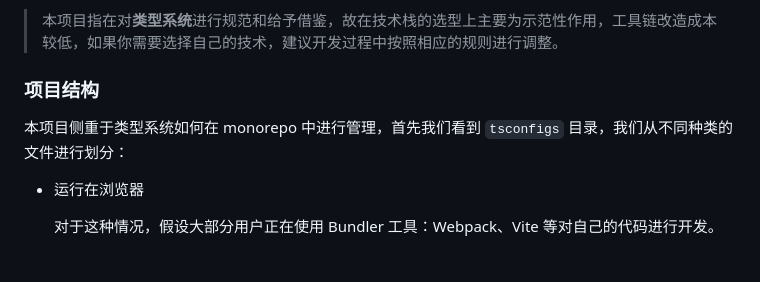
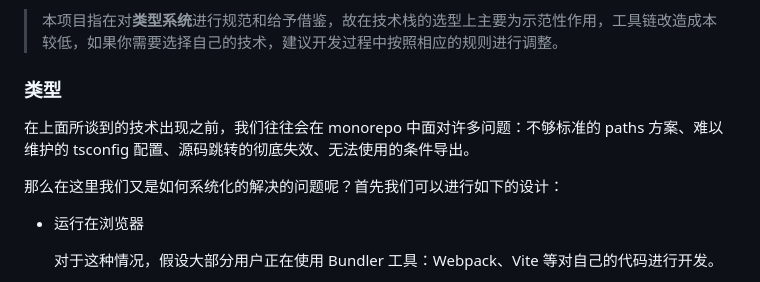
Before and after one commit to NWYLZW/ts-web-monorepo-template, a Markdown page: .about/DESIGN.md, the part around the change. Drawn GitHub-style.

Commit message:
chore: update design

```diff
--- a/.about/DESIGN.md
+++ b/.about/DESIGN.md
@@ -25,9 +25,11 @@
 
 > 本项目指在对**类型系统**进行规范和给予借鉴，故在技术栈的选型上主要为示范性作用，工具链改造成本较低，如果你需要选择自己的技术，建议开发过程中按照相应的规则进行调整。
 
-### 项目结构
+### 类型
 
-本项目侧重于类型系统如何在 monorepo 中进行管理，首先我们看到 `tsconfigs` 目录，我们从不同种类的文件进行划分：
+在上面所谈到的技术出现之前，我们往往会在 monorepo 中面对许多问题：不够标准的 paths 方案、难以维护的 tsconfig 配置、源码跳转的彻底失效、无法使用的条件导出。
+
+那么在这里我们又是如何系统化的解决的问题呢？首先我们可以进行如下的设计：
 
 - 运行在浏览器
 
```
